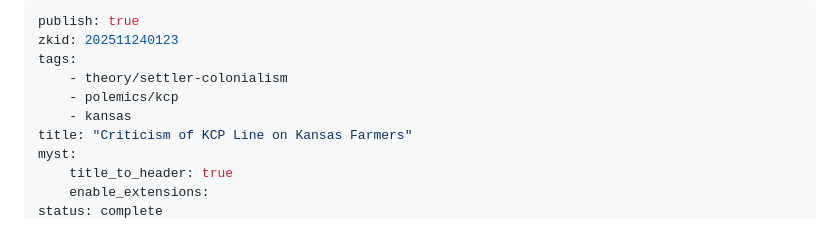
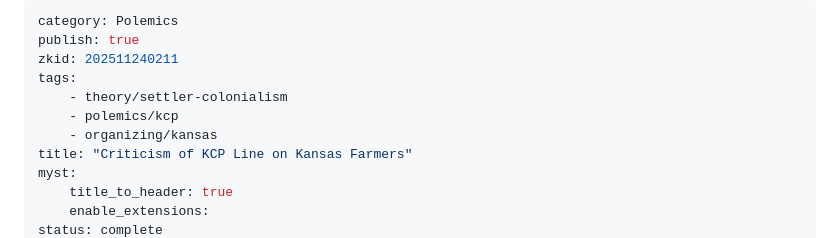
Before and after one commit to percy-raskova/percypedia, a Markdown page: content/polemics/kcp-farmers.md, the part around the change printed below. GitHub-like rendering.

```diff
--- a/content/polemics/kcp-farmers.md
+++ b/content/polemics/kcp-farmers.md
@@ -1,10 +1,11 @@
 ---
+category: Polemics
 publish: true
-zkid: 202511240123
+zkid: 202511240211
 tags:
     - theory/settler-colonialism
     - polemics/kcp
-    - kansas
+    - organizing/kansas
 title: "Criticism of KCP Line on Kansas Farmers"
 myst:
     title_to_header: true
```
Also changed, not shown: other parts of content/polemics/kcp-farmers.md (+2 -0 lines).
